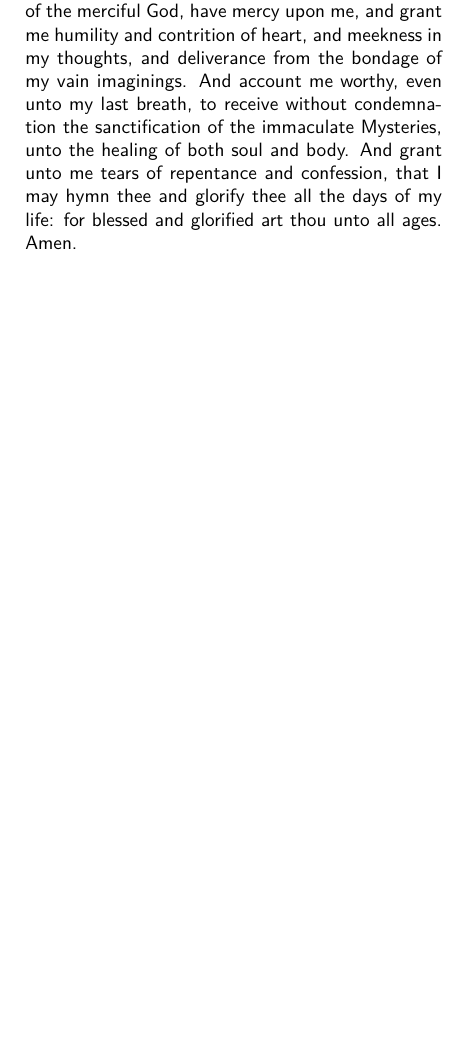
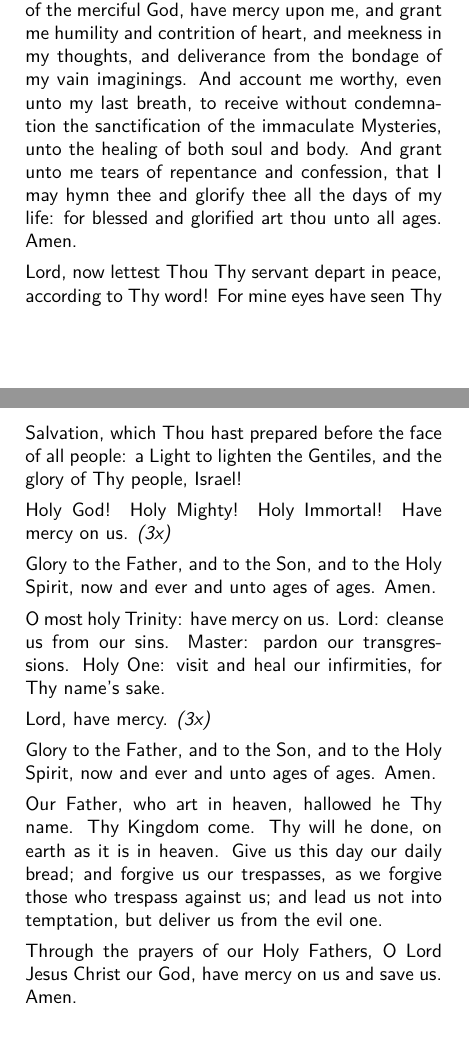
Before and after one commit to brianbgarber/prayers, a LaTeX document (prayersDoc.tex, which reads input/postCommunion.tex): part of page 54 of 64 before the commit and two parts of pages 54 and 55 of 65 after it, the two joined at a grey line, cut so that both start at the same text, the shorter picture padded with empty space. Compiled offline with pdfLaTeX.

Commit message:
Added to the post Communion prayers

```diff
--- a/input/postCommunion.tex
+++ b/input/postCommunion.tex
@@ -31,3 +30,19 @@ May thy holy Body, O Lord Jesus Christ our God, be unto me for life eternal, and
 \end{center}
 
 O  All-holy Lady Theotokos, light of my darkened soul, my hope, my shelter, my refuge, my consolation and my joy: I thank thee that thou hast accounted me worthy, although unworthy, to be a partaker of the immaculate Body and precious Blood of thy Son. But do thou, who gavest birth to the true Light, enlighten the mental eyes of my heart; O thou who didst bear the fountain of immortality, quicken thou me who lie dead in sin, O compassion-loving Mother of the merciful God, have mercy upon me, and grant me humility and contrition of heart, and meekness in my thoughts, and deliverance from the bondage of my vain imaginings. And account me worthy, even unto my last breath, to receive without condemnation the sanctification of the immaculate Mysteries, unto the healing of both soul and body. And grant unto me tears of repentance and confession, that I may hymn thee and glorify thee all the days of my life: for blessed and glorified art thou unto all ages.  Amen.
+
+Lord, now lettest Thou Thy servant depart in peace, according to Thy word! For mine eyes have seen Thy Salvation, which Thou hast prepared before the face of all people: a Light to lighten the Gentiles, and the glory of Thy people, Israel!
+
+Holy God! Holy Mighty! Holy Immortal! Have mercy on us. \textit{(3x)}
+
+Glory to the Father, and to the Son, and to the Holy Spirit, now and ever and unto ages of ages. Amen.
+
+O most holy Trinity: have mercy on us. Lord: cleanse us from our sins. Master: pardon our transgressions. Holy One: visit and heal our infirmities, for Thy name's sake.
+
+Lord, have mercy. \textit{(3x)}
+
+Glory to the Father, and to the Son, and to the Holy Spirit, now and ever and unto ages of ages. Amen.
+
+Our Father, who art in heaven, hallowed he Thy name. Thy Kingdom come. Thy will he done, on earth as it is in heaven. Give us this day our daily bread; and forgive us our trespasses, as we forgive those who trespass against us; and lead us not into temptation, but deliver us from the evil one.
+
+Through the prayers of our Holy Fathers, O Lord Jesus Christ our God, have mercy on us and save us. Amen.
```
Also changed, not shown: input/postCommunion.tex (3 more changed lines).
